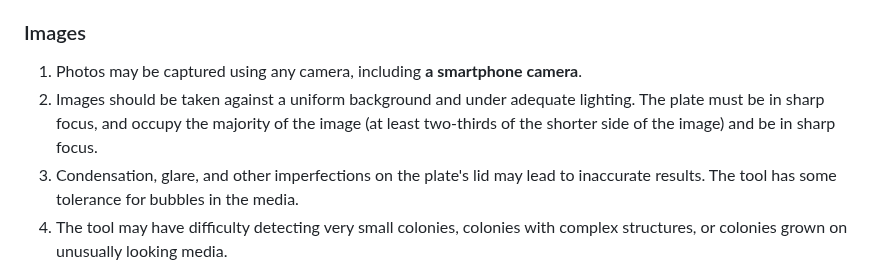
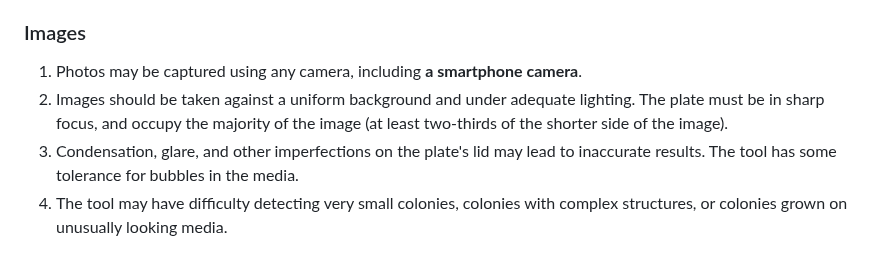
Before and after one commit to helloworld-UwU/agar3000, a Markdown page: README.md, the part around one of its changes. GitHub-like rendering; folded sections open.

```diff
--- a/README.md
+++ b/README.md
@@ -18,7 +18,7 @@ Take a photo with your smartphone and let agar3000 prove you wrong.
 
 ### Images
 1. Photos may be captured using any camera, including **a smartphone camera**.
-2. Images should be taken against a uniform background and under adequate lighting. The plate must be in sharp focus, and occupy the majority of the image (at least two-thirds of the shorter side of the image) and be in sharp focus.
+2. Images should be taken against a uniform background and under adequate lighting. The plate must be in sharp focus, and occupy the majority of the image (at least two-thirds of the shorter side of the image).
 3. Condensation, glare, and other imperfections on the plate's lid may lead to inaccurate results. The tool has some tolerance for bubbles in the media.
 4. The tool may have difficulty detecting very small colonies, colonies with complex structures, or colonies grown on unusually looking media.
 5. The recommended minimum image resolution is 2048 × 2048 pixels. Higher resolutions do not affect the results, as images are downscaled internally.
```
Also changed, not shown: other parts of README.md (+2 -0 lines).
